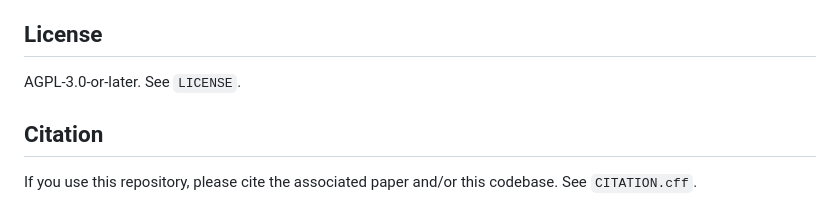
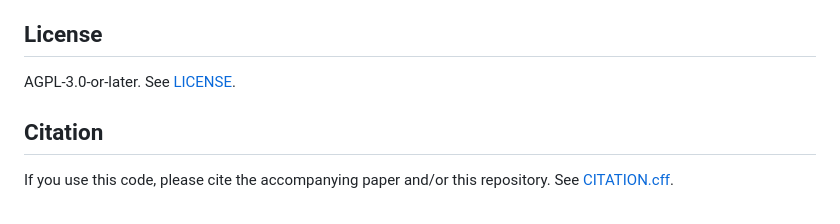
Before and after one commit to modelguard-lab/Paper2-Regime-Labels-Are-Not-Resolution-Invariant, a Markdown page: README.md, the part around one of its changes. Rendered like a GitHub page.

Commit message:
Unify README License/Citation format and normalise typography

```diff
--- a/README.md
+++ b/README.md
@@ -109,8 +109,8 @@ Output: `raw_dir/<symbol>_5m.csv` with **Date** (America/New_York), **Open**, **
 
 ## License
 
-AGPL-3.0-or-later. See `LICENSE`.
+AGPL-3.0-or-later. See [LICENSE](LICENSE).
 
 ## Citation
 
-If you use this repository, please cite the associated paper and/or this codebase. See `CITATION.cff`.
+If you use this code, please cite the accompanying paper and/or this repository. See [CITATION.cff](CITATION.cff).
```
Also changed, not shown: other parts of README.md (+1 -1 lines).
